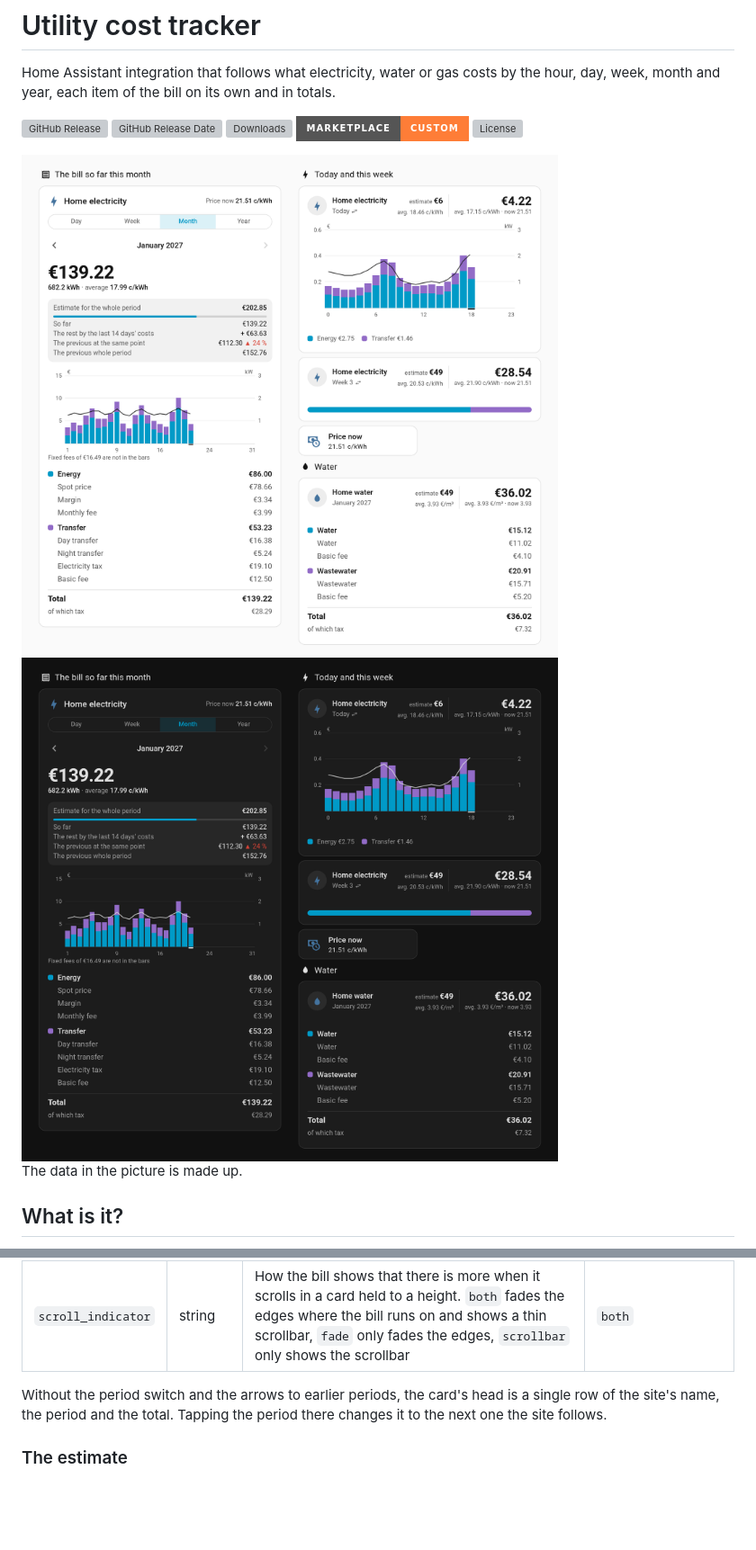
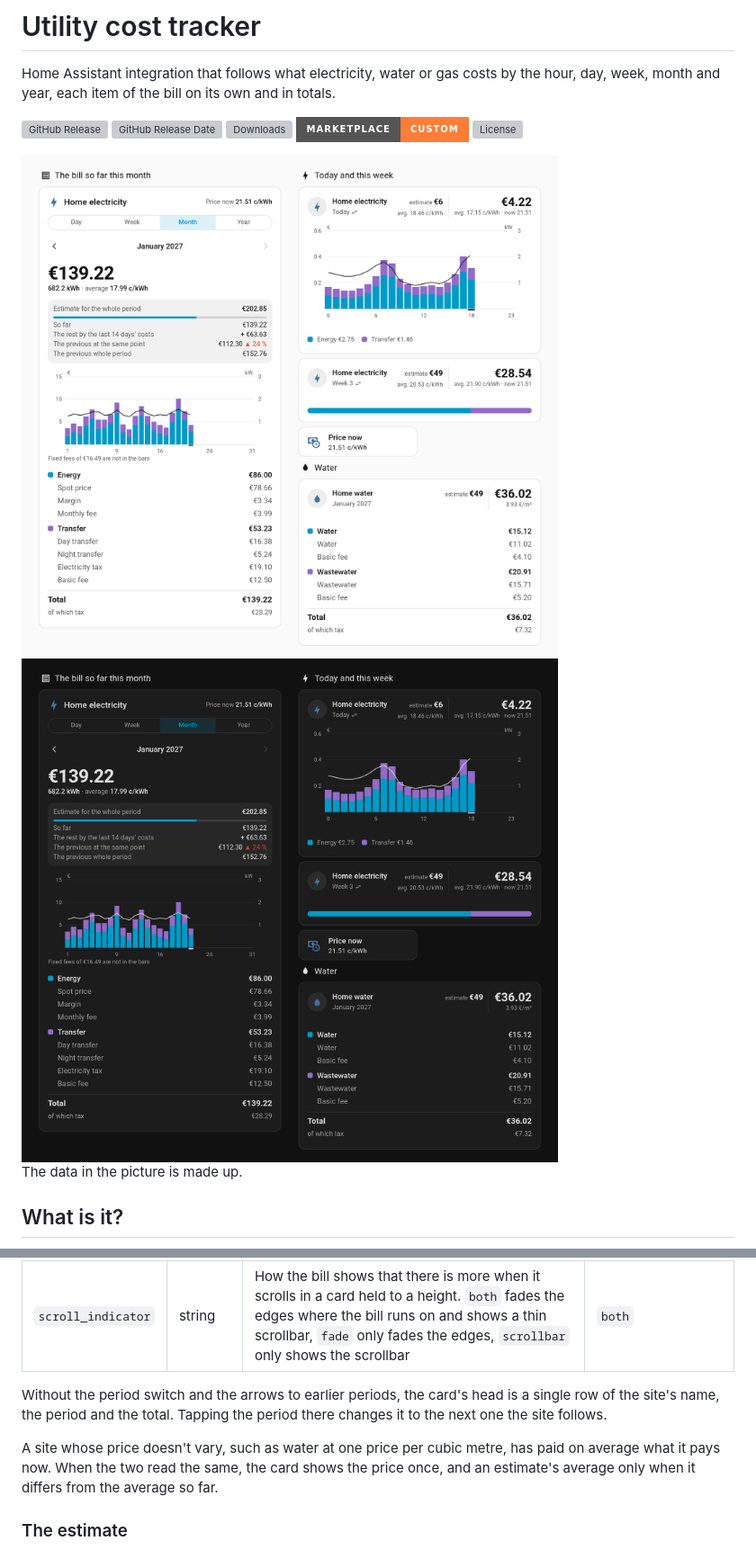
Before and after one commit to jesmak/utility_cost_tracker, a Markdown page: README.md, 2 parts joined by grey strips. Shown at 90% size. GitHub-like rendering; pictures changed too: docs/images/dashboard-dark.png, docs/images/dashboard-light.png; badges without logos; blank space fills up the shorter version; grey boxes are pictures that could not be loaded.

```diff
--- a/README.md
+++ b/README.md
@@ -237,6 +237,10 @@ the card is inside, even in a sections view.
 Without the period switch and the arrows to earlier periods, the card's head is a single row of the site's name, the
 period and the total. Tapping the period there changes it to the next one the site follows.
 
+A site whose price doesn't vary, such as water at one price per cubic metre, has paid on average what it pays now.
+When the two read the same, the card shows the price once, and an estimate's average only when it differs from the
+average so far.
+
 ### The estimate
 
 For the period under way, the card estimates what the whole period will cost. It is what the period has cost so far
```
Also changed, not shown: 3 other files.
